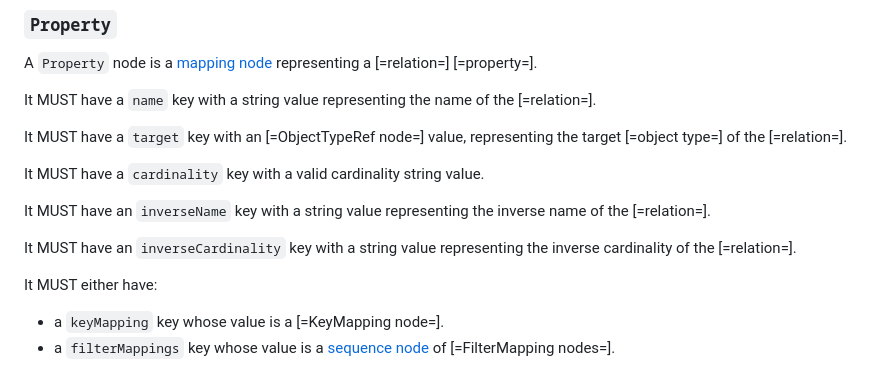
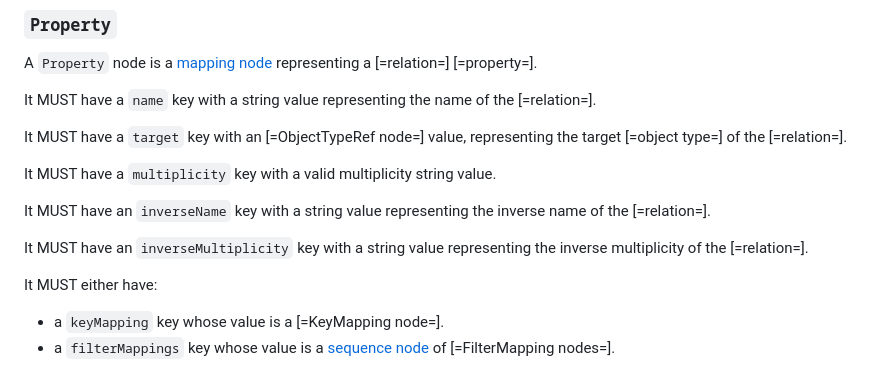
Before and after one commit to Geonovum/IMX-ModelMapping, a Markdown page: contents/mapping-yaml-specification.md, the part around the change. Drawn GitHub-style.

Commit message:
Consistent usage of multiplicity

```diff
--- a/contents/mapping-yaml-specification.md
+++ b/contents/mapping-yaml-specification.md
@@ -83,11 +83,11 @@ It MUST have a `name` key with a string value representing the name of the [=rel
 
 It MUST have a `target` key with an [=ObjectTypeRef node=] value, representing the target [=object type=] of the [=relation=].
 
-It MUST have a `cardinality` key with a valid cardinality string value.
+It MUST have a `multiplicity` key with a valid multiplicity string value.
 
 It MUST have an `inverseName` key with a string value representing the inverse name of the [=relation=].
 
-It MUST have an `inverseCardinality` key with a string value representing the inverse cardinality of the [=relation=].
+It MUST have an `inverseMultiplicity` key with a string value representing the inverse multiplicity of the [=relation=].
 
 It MUST either have:
 * a `keyMapping` key whose value is a [=KeyMapping node=].
```
Also changed, not shown: contents/model-representation.md (+6 -6 lines).
